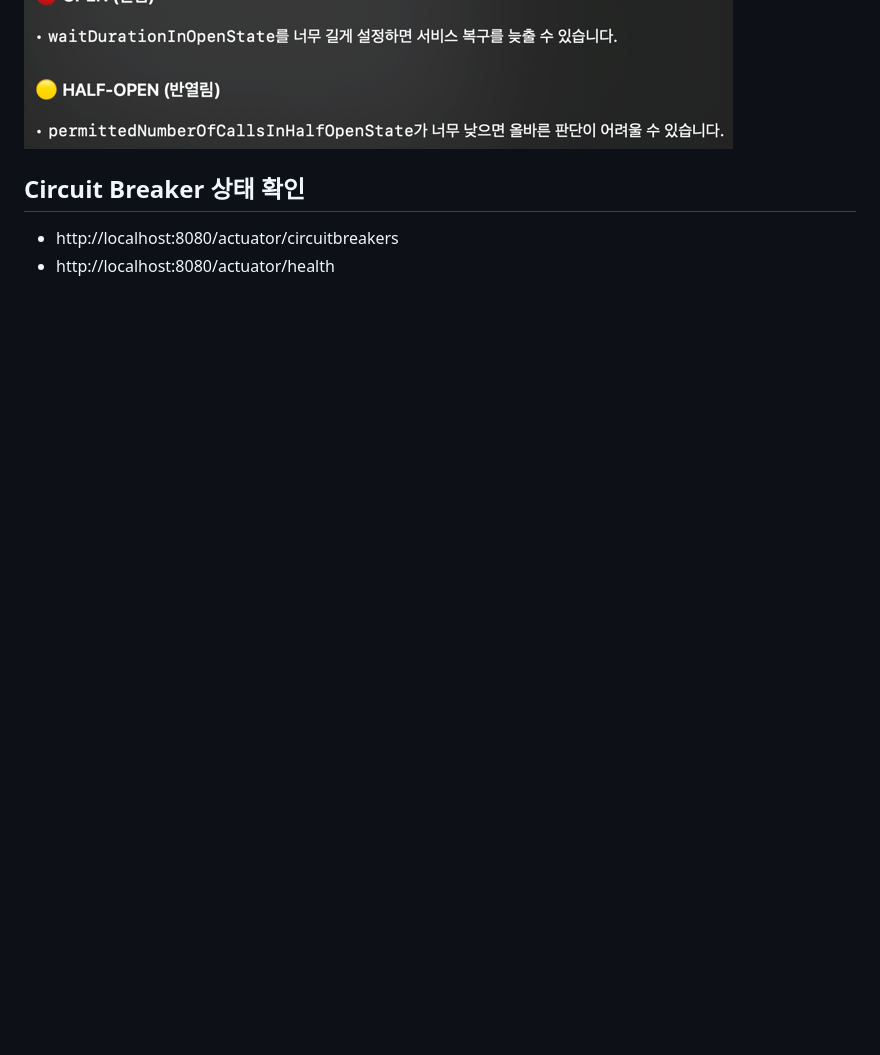
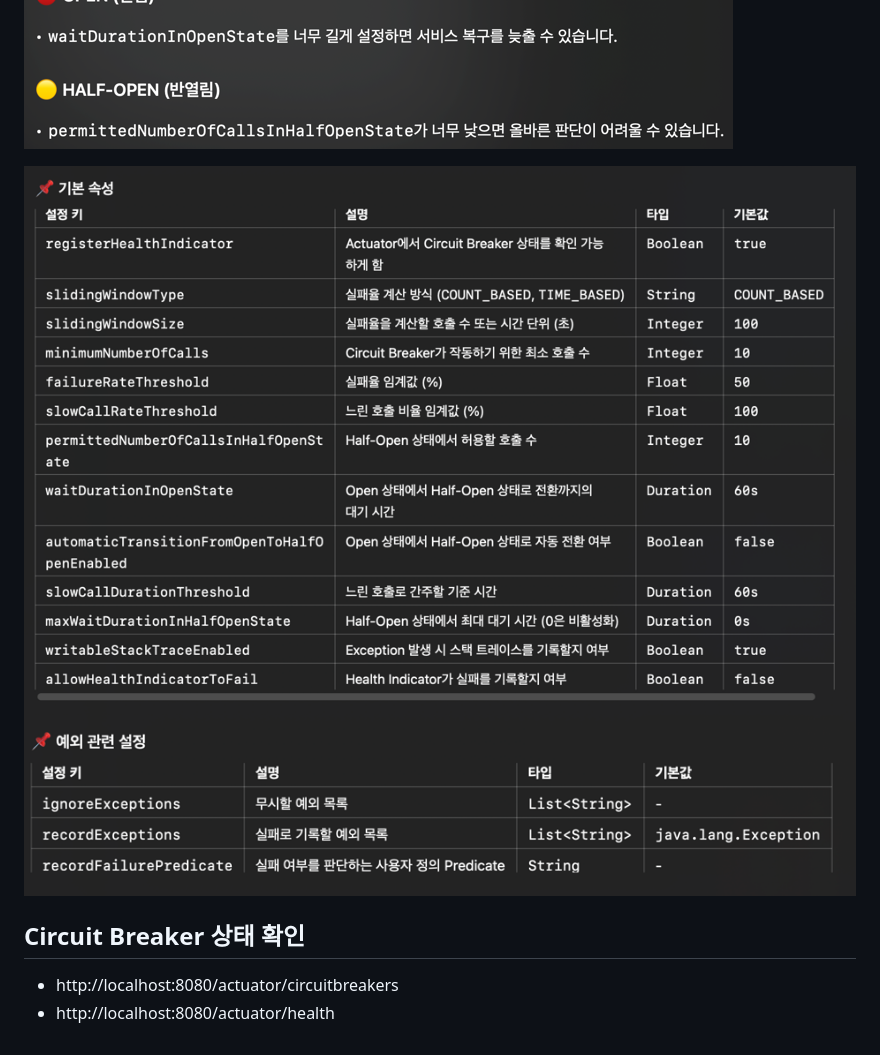
Before and after one commit to sanggi-wjg/kotlin-spring-boot-demos, a Markdown page: about-circuit-breaker/README.md, the part around the change. Rendered like a GitHub page; pictures changed too: about-circuit-breaker/images/.README_images/216aee42.png (added), about-circuit-breaker/images/.README_images/fc7ef56d.png (added); blank space fills up the shorter version.

Commit message:
🚑️ circuit breaker

```diff
--- a/about-circuit-breaker/README.md
+++ b/about-circuit-breaker/README.md
@@ -10,6 +10,9 @@
 ![](images/.README_images/71a3ed86.png)
 ![](images/.README_images/685f2aa4.png)
 
+![](images/.README_images/fc7ef56d.png)
+![](images/.README_images/216aee42.png)
+
 ## Circuit Breaker 상태 확인
 
 - http://localhost:8080/actuator/circuitbreakers
```
Also changed, not shown: 2 other files.
